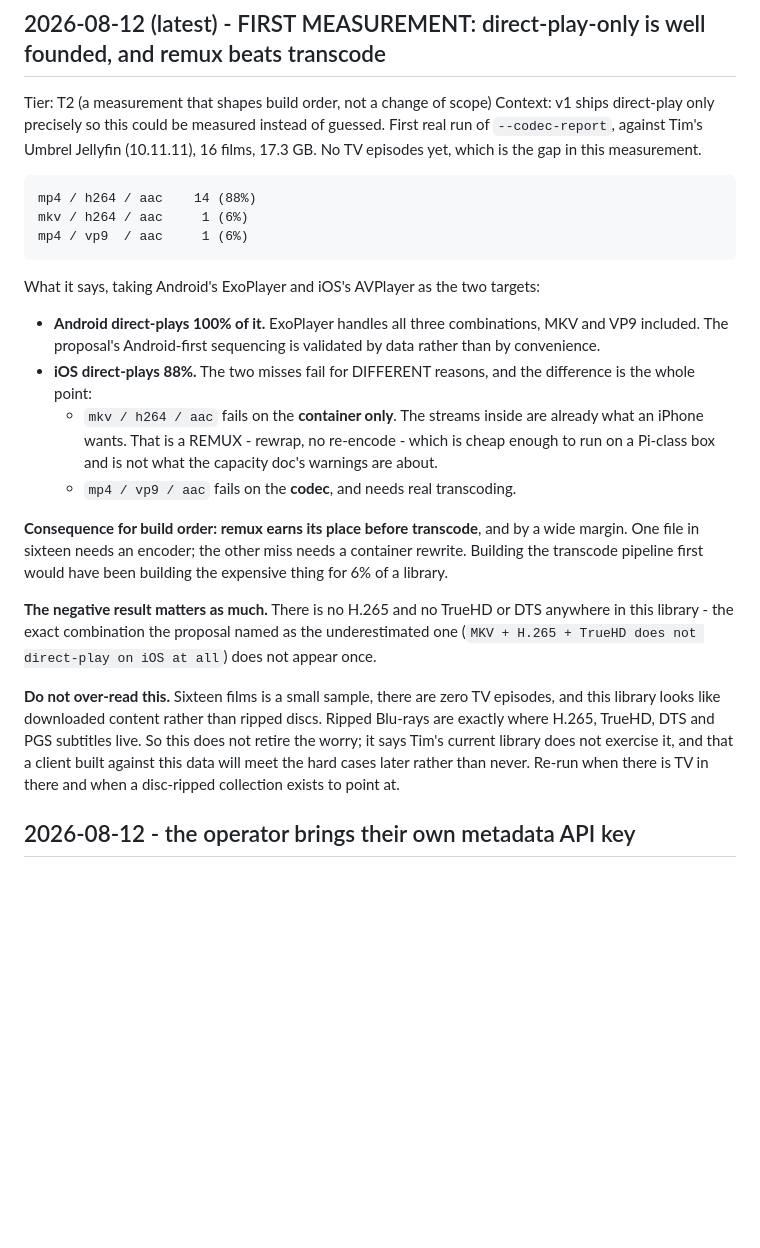
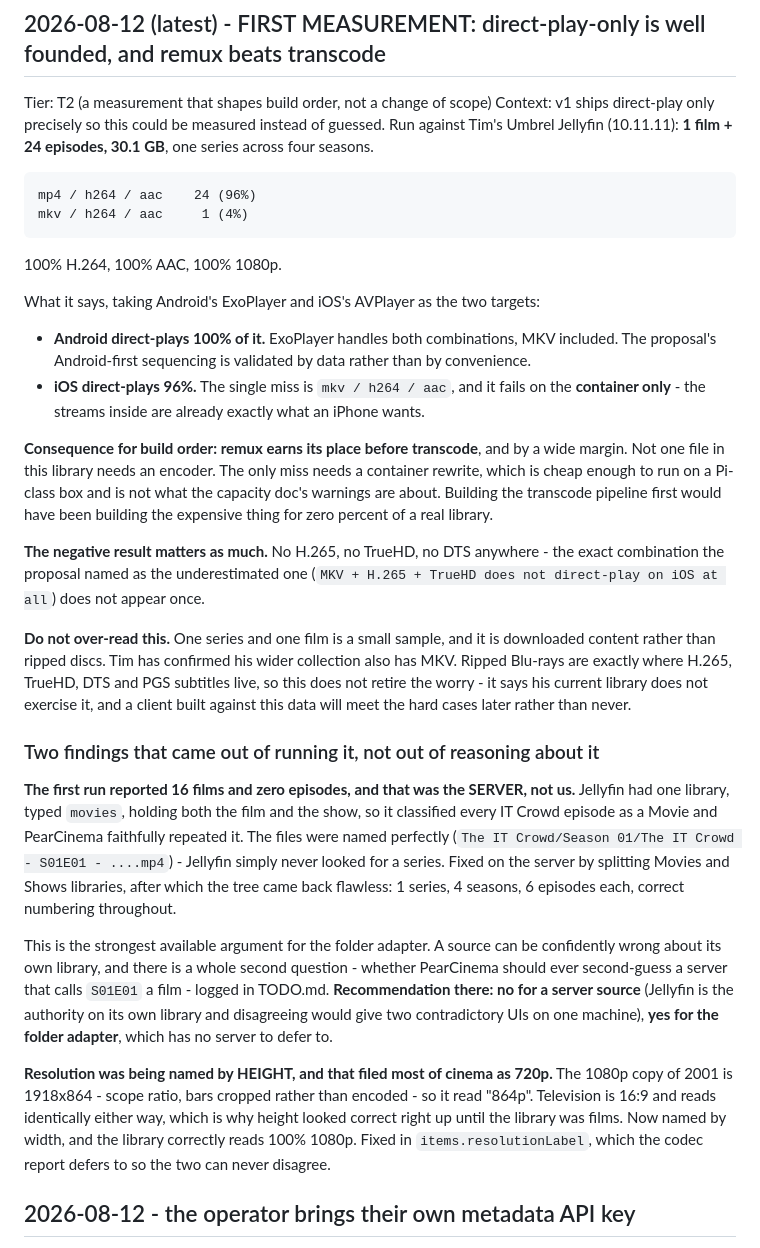
Before and after one commit to peerloomllc/pearcinema, a Markdown page: DECISIONS.md, the part around the change. Drawn GitHub-style; blank space fills up the shorter version.

Commit message:
docs: record the corrected measurement, after the libraries were split
The first run reported 16 films and zero episodes. That was Jellyfin, not us: one
library typed 'movies' holding both the film and the show, so every IT Crowd
episode was classified as a Movie and PearCinema faithfully repeated it. After
splitting Movies and Shows on the server the tree came back flawless - 1 series,
4 seasons, 6 episodes each, correct numbering throughout.

Final numbers: 1 film + 24 episodes, 30.1 GB, 100% H.264/AAC/1080p, 96% MP4 and
4% MKV. Android direct-plays all of it; iOS misses only the MKV, and only on the
container. Not one file in the library needs an encoder, which makes the
remux-before-transcode conclusion stronger than the first run suggested.

Co-Authored-By: Claude Opus 5 (1M context) <noreply@anthropic.com>
Claude-Session: https://claude.ai/code/session_01AqydCujEWT54NWw7XY2snR

````diff
--- a/DECISIONS.md
+++ b/DECISIONS.md
@@ -5,42 +5,63 @@ Append-only, newest on top. Per Constitution §4.
 ## 2026-08-12 (latest) - FIRST MEASUREMENT: direct-play-only is well founded, and remux beats transcode
 Tier: T2 (a measurement that shapes build order, not a change of scope)
 Context: v1 ships direct-play only precisely so this could be measured instead of guessed.
-First real run of `--codec-report`, against Tim's Umbrel Jellyfin (10.11.11), 16 films,
-17.3 GB. No TV episodes yet, which is the gap in this measurement.
+Run against Tim's Umbrel Jellyfin (10.11.11): **1 film + 24 episodes, 30.1 GB**, one series
+across four seasons.
 
 ```
-mp4 / h264 / aac    14 (88%)
-mkv / h264 / aac     1 (6%)
-mp4 / vp9  / aac     1 (6%)
+mp4 / h264 / aac    24 (96%)
+mkv / h264 / aac     1 (4%)
 ```
+
+100% H.264, 100% AAC, 100% 1080p.
 
 What it says, taking Android's ExoPlayer and iOS's AVPlayer as the two targets:
 
-- **Android direct-plays 100% of it.** ExoPlayer handles all three combinations,
-  MKV and VP9 included. The proposal's Android-first sequencing is validated by data
-  rather than by convenience.
-- **iOS direct-plays 88%.** The two misses fail for DIFFERENT reasons, and the difference
-  is the whole point:
-  - `mkv / h264 / aac` fails on the **container only**. The streams inside are already
-    what an iPhone wants. That is a REMUX - rewrap, no re-encode - which is cheap enough
-    to run on a Pi-class box and is not what the capacity doc's warnings are about.
-  - `mp4 / vp9 / aac` fails on the **codec**, and needs real transcoding.
+- **Android direct-plays 100% of it.** ExoPlayer handles both combinations, MKV
+  included. The proposal's Android-first sequencing is validated by data rather than by
+  convenience.
+- **iOS direct-plays 96%.** The single miss is `mkv / h264 / aac`, and it fails on the
+  **container only** - the streams inside are already exactly what an iPhone wants.
 
 **Consequence for build order: remux earns its place before transcode**, and by a wide
-margin. One file in sixteen needs an encoder; the other miss needs a container rewrite.
-Building the transcode pipeline first would have been building the expensive thing for
-6% of a library.
+margin. Not one file in this library needs an encoder. The only miss needs a container
+rewrite, which is cheap enough to run on a Pi-class box and is not what the capacity doc's
+warnings are about. Building the transcode pipeline first would have been building the
+expensive thing for zero percent of a real library.
 
-**The negative result matters as much.** There is no H.265 and no TrueHD or DTS anywhere
-in this library - the exact combination the proposal named as the underestimated one
-(`MKV + H.265 + TrueHD does not direct-play on iOS at all`) does not appear once.
+**The negative result matters as much.** No H.265, no TrueHD, no DTS anywhere - the exact
+combination the proposal named as the underestimated one (`MKV + H.265 + TrueHD does not
+direct-play on iOS at all`) does not appear once.
 
-**Do not over-read this.** Sixteen films is a small sample, there are zero TV episodes,
-and this library looks like downloaded content rather than ripped discs. Ripped Blu-rays
-are exactly where H.265, TrueHD, DTS and PGS subtitles live. So this does not retire the
-worry; it says Tim's current library does not exercise it, and that a client built against
-this data will meet the hard cases later rather than never. Re-run when there is TV in
-there and when a disc-ripped collection exists to point at.
+**Do not over-read this.** One series and one film is a small sample, and it is downloaded
+content rather than ripped discs. Tim has confirmed his wider collection also has MKV.
+Ripped Blu-rays are exactly where H.265, TrueHD, DTS and PGS subtitles live, so this does
+not retire the worry - it says his current library does not exercise it, and a client built
+against this data will meet the hard cases later rather than never.
+
+### Two findings that came out of running it, not out of reasoning about it
+
+**The first run reported 16 films and zero episodes, and that was the SERVER, not us.**
+Jellyfin had one library, typed `movies`, holding both the film and the show, so it
+classified every IT Crowd episode as a Movie and PearCinema faithfully repeated it. The
+files were named perfectly (`The IT Crowd/Season 01/The IT Crowd - S01E01 - ....mp4`) -
+Jellyfin simply never looked for a series. Fixed on the server by splitting Movies and
+Shows libraries, after which the tree came back flawless: 1 series, 4 seasons, 6 episodes
+each, correct numbering throughout.
+
+This is the strongest available argument for the folder adapter. A source can be confidently
+wrong about its own library, and there is a whole second question - whether PearCinema
+should ever second-guess a server that calls `S01E01` a film - logged in TODO.md.
+**Recommendation there: no for a server source** (Jellyfin is the authority on its own
+library and disagreeing would give two contradictory UIs on one machine), **yes for the
+folder adapter**, which has no server to defer to.
+
+**Resolution was being named by HEIGHT, and that filed most of cinema as 720p.** The 1080p
+copy of 2001 is 1918x864 - scope ratio, bars cropped rather than encoded - so it read
+"864p". Television is 16:9 and reads identically either way, which is why height looked
+correct right up until the library was films. Now named by width, and the library correctly
+reads 100% 1080p. Fixed in `items.resolutionLabel`, which the codec report defers to so the
+two can never disagree.
 
 ## 2026-08-12 - the operator brings their own metadata API key
 Tier: T2
````
